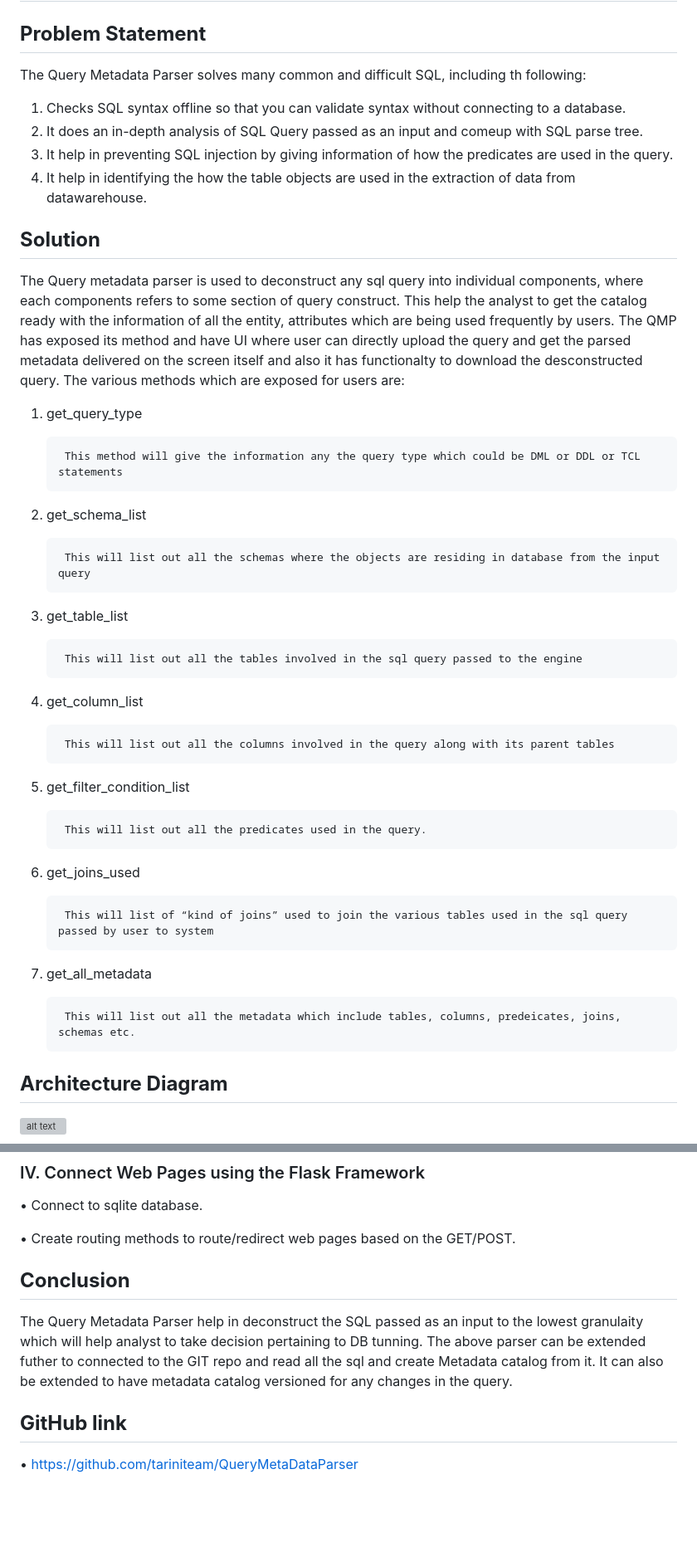
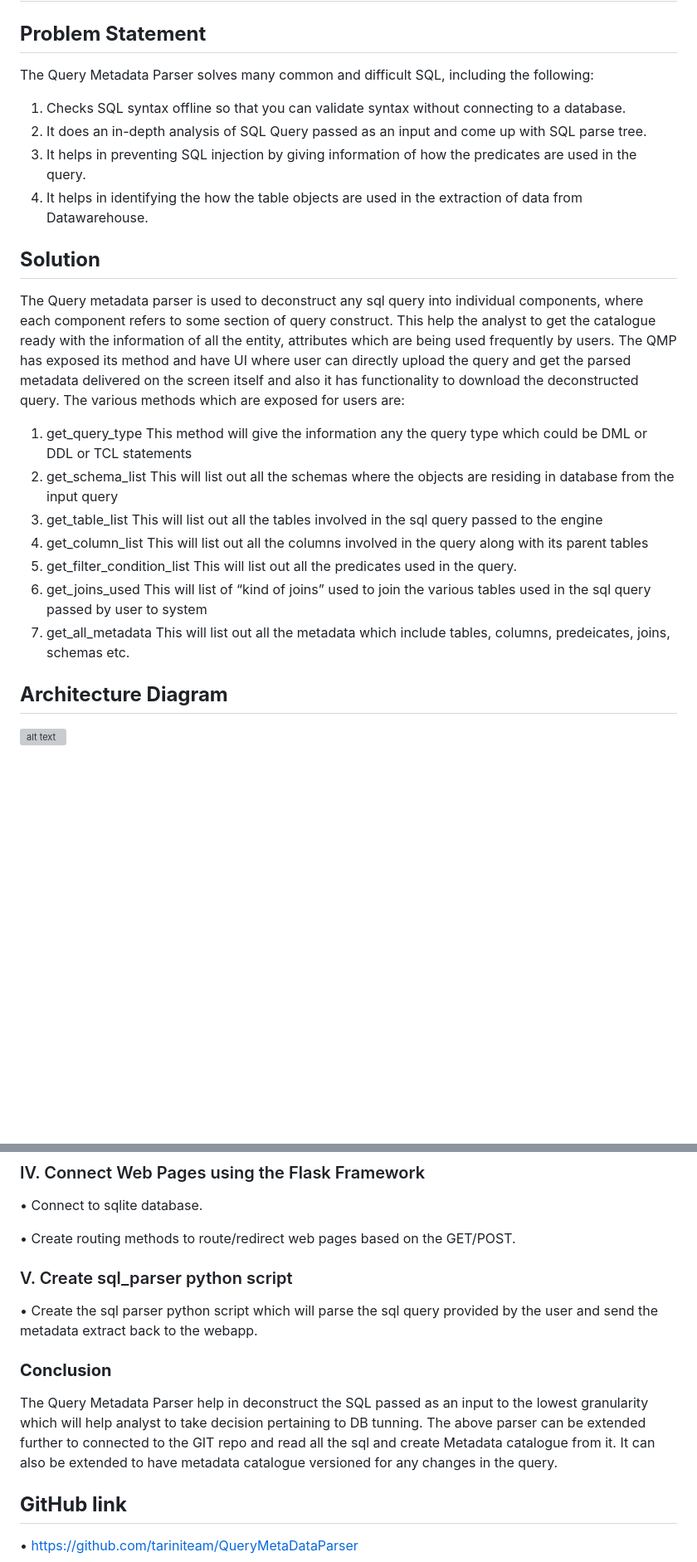
Before and after one commit to tariniteam/QueryMetaDataParser, a Markdown page: README.md, 2 parts joined by grey strips. Shown: that part at 83% size. Rendered like a GitHub page; blank space fills up the shorter version; grey boxes are pictures that could not be loaded.

Commit message:
Read,md Update

```diff
--- a/README.md
+++ b/README.md
@@ -3,47 +3,34 @@
 ## **Problem Statement**
 
 
-The Query Metadata Parser solves many common and difficult SQL, including th following:
+The Query Metadata Parser solves many common and difficult SQL, including the following:
 1.	Checks SQL syntax offline so that you can validate syntax without connecting to a database.
-2.	It does an in-depth analysis of SQL Query passed as an input and comeup with SQL parse tree.
-3.	It help in preventing SQL injection by giving information of how the predicates are used in the query.
-4.	It help in identifying the how the table objects are used in the extraction of data from datawarehouse.
+2.	It does an in-depth analysis of SQL Query passed as an input and come up with SQL parse tree.
+3.	It helps in preventing SQL injection by giving information of how the predicates are used in the query.
+4.	It helps in identifying the how the table objects are used in the extraction of data from Datawarehouse.
 
 
 
 ## **Solution**
 
 
-The Query metadata parser is used to deconstruct any sql query into individual components, where each components refers to some section of query construct. This help the analyst to get the catalog ready with the information of all the entity, attributes which are being used frequently by users.
-The QMP has exposed its method and have UI where user can directly upload the query and get the parsed metadata delivered on the screen itself and also it has functionalty to download the desconstructed query. The various methods which are exposed for users are:
+The Query metadata parser is used to deconstruct any sql query into individual components, where each component refers to some section of query construct. This help the analyst to get the catalogue ready with the information of all the entity, attributes which are being used frequently by users. The QMP has exposed its method and have UI where user can directly upload the query and get the parsed metadata delivered on the screen itself and also it has functionality to download the deconstructed query. The various methods which are exposed for users are:
 
 1.	get_query_type
+ This method will give the information any the query type which could be DML or DDL or TCL statements
+2.	get_schema_list
+ This will list out all the schemas where the objects are residing in database from the input query
+3.	get_table_list
+ This will list out all the tables involved in the sql query passed to the engine
+4.	get_column_list
+ This will list out all the columns involved in the query along with its parent tables
+5.	get_filter_condition_list
+ This will list out all the predicates used in the query.
+6.	get_joins_used
+ This will list of “kind of joins” used to join the various tables used in the sql query passed by user to system
+7.	get_all_metadata
+This will list out all the metadata which include tables, columns, predeicates, joins, schemas etc.
 
-         This method will give the information any the query type which could be DML or DDL or TCL statements
-
-2.	get_schema_list
-
-         This will list out all the schemas where the objects are residing in database from the input query
-
-3.	get_table_list
-
-         This will list out all the tables involved in the sql query passed to the engine
-
-4.	get_column_list
-
-         This will list out all the columns involved in the query along with its parent tables
-
-5.	get_filter_condition_list
-
-         This will list out all the predicates used in the query.
-
-6.	get_joins_used
-
-         This will list of “kind of joins” used to join the various tables used in the sql query passed by user to system
-
-7.	get_all_metadata
-
-         This will list out all the metadata which include tables, columns, predeicates, joins, schemas etc.
 
 
 ## **Architecture Diagram**
@@ -200,10 +242,13 @@ To install packages pip install package_name or you can create a new file requir
 
 •	Create routing methods to route/redirect web pages based on the GET/POST.
 
+### V.	Create sql_parser python script
 
-## **Conclusion**
+•	Create the sql parser python script which will parse the sql query provided by the user and send the metadata extract back to the webapp.
 
-The Query Metadata Parser help in deconstruct the SQL passed as an input to the lowest granulaity which will help analyst to take decision pertaining to DB tunning. The above parser can be extended futher to connected to the GIT repo and read all the sql and create Metadata catalog from it. It can also be extended to have metadata catalog versioned for any changes in the query.
+### **Conclusion**
+
+The Query Metadata Parser help in deconstruct the SQL passed as an input to the lowest granularity which will help analyst to take decision pertaining to DB tunning. The above parser can be extended further to connected to the GIT repo and read all the sql and create Metadata catalogue from it. It can also be extended to have metadata catalogue versioned for any changes in the query.
 
 ## **GitHub link**
 
```
Also changed, not shown: other parts of README.md (+71 -16 lines).
